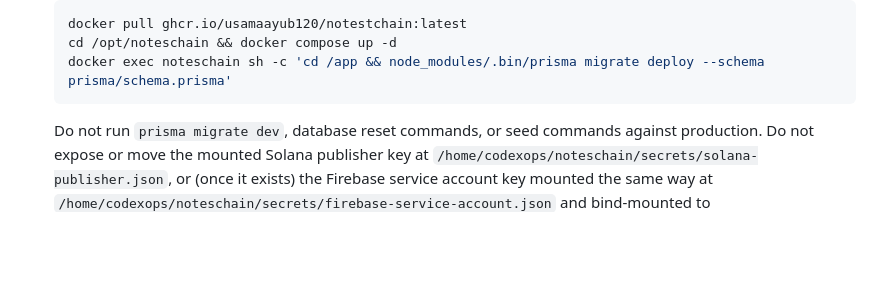
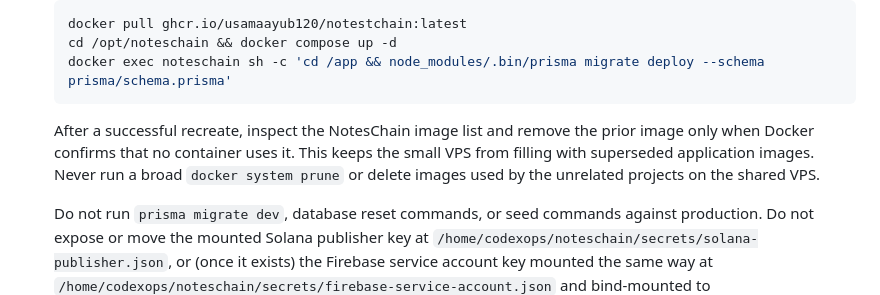
Before and after one commit to usamaayub120/NotestChain, a Markdown page: AGENTS.md, the part around the change. Drawn GitHub-style; blank space fills up the shorter version.

Commit message:
docs: require targeted image cleanup after deploy

````diff
--- a/AGENTS.md
+++ b/AGENTS.md
@@ -102,6 +102,12 @@ require both the image update and the Prisma migrations:
    cd /opt/noteschain && docker compose up -d
    docker exec noteschain sh -c 'cd /app && node_modules/.bin/prisma migrate deploy --schema prisma/schema.prisma'
    ```
+
+   After a successful recreate, inspect the NotesChain image list and remove
+   the prior image only when Docker confirms that no container uses it. This
+   keeps the small VPS from filling with superseded application images. Never
+   run a broad `docker system prune` or delete images used by the unrelated
+   projects on the shared VPS.
 
    Do not run `prisma migrate dev`, database reset commands, or seed commands
    against production. Do not expose or move the mounted Solana publisher key
````
